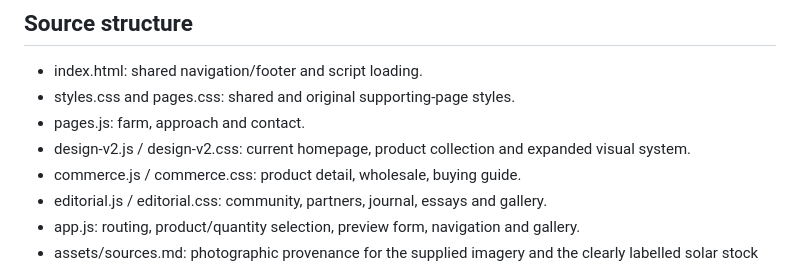
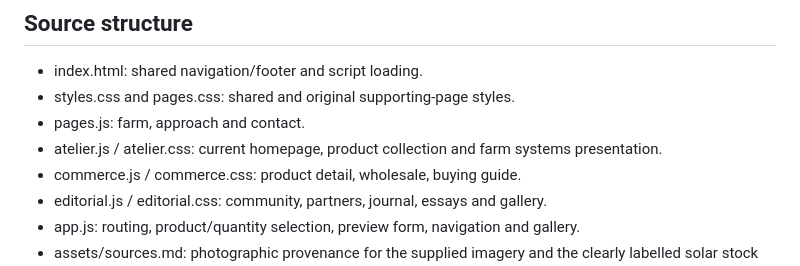
Before and after one commit to smsabeidi/nemafarms, a Markdown page: README.md, the part around the change. Drawn GitHub-style.

Commit message:
Document the production route and renderer map

```diff
--- a/README.md
+++ b/README.md
@@ -39,7 +39,7 @@ The former `/approach`, `/partners`, `/buying` and `/gallery` routes redirect to
 - index.html: shared navigation/footer and script loading.
 - styles.css and pages.css: shared and original supporting-page styles.
 - pages.js: farm, approach and contact.
-- design-v2.js / design-v2.css: current homepage, product collection and expanded visual system.
+- atelier.js / atelier.css: current homepage, product collection and farm systems presentation.
 - commerce.js / commerce.css: product detail, wholesale, buying guide.
 - editorial.js / editorial.css: community, partners, journal, essays and gallery.
 - app.js: routing, product/quantity selection, preview form, navigation and gallery.
```
